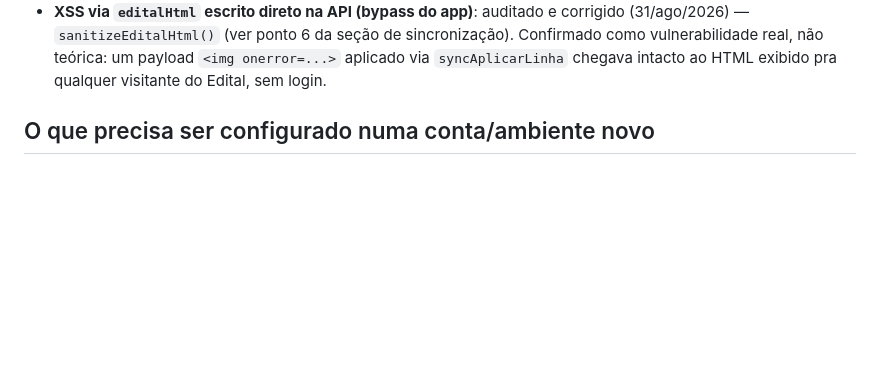
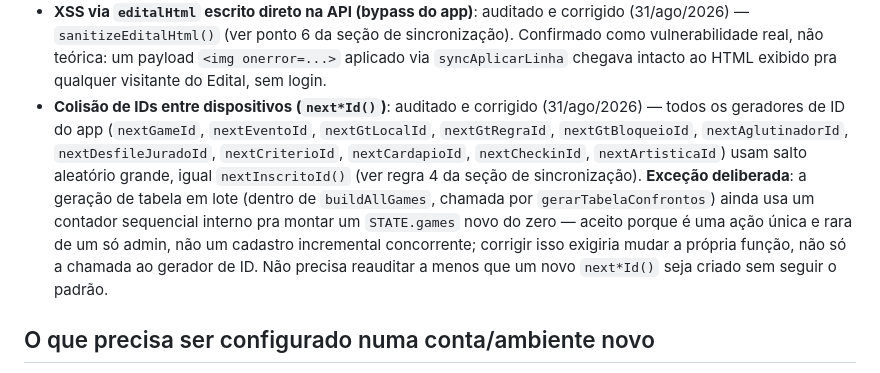
Before and after one commit to thiagofonseolli/thiagofonseolli.github.io, a Markdown page: PROJETO.md, the part around the change. Rendered like a GitHub page; blank space fills up the shorter version.

Commit message:
Documenta auditoria de colisão de IDs no PROJETO.md
Adiciona entrada em 'Pontos que já foram avaliados' registrando que
todos os geradores de next*Id() (nextGameId, nextEventoId,
nextGtLocalId, nextGtRegraId, nextGtBloqueioId, nextAglutinadorId,
nextDesfileJuradoId, nextCriterioId, nextCardapioId, nextCheckinId,
nextArtisticaId) já usam salto aleatório, igual nextInscritoId(), e
documenta a exceção deliberada da geração de tabela em lote
(buildAllGames), que mantém um contador sequencial interno por ser uma
ação única de um só admin.

Só documentação -- nenhuma mudança em index.html.

```diff
--- a/PROJETO.md
+++ b/PROJETO.md
@@ -254,6 +254,19 @@ Todo o desenvolvimento seguiu este ciclo, e vale continuar:
   de sincronização). Confirmado como vulnerabilidade real, não teórica: um
   payload `<img onerror=...>` aplicado via `syncAplicarLinha` chegava
   intacto ao HTML exibido pra qualquer visitante do Edital, sem login.
+- **Colisão de IDs entre dispositivos (`next*Id()`)**: auditado e corrigido
+  (31/ago/2026) — todos os geradores de ID do app (`nextGameId`,
+  `nextEventoId`, `nextGtLocalId`, `nextGtRegraId`, `nextGtBloqueioId`,
+  `nextAglutinadorId`, `nextDesfileJuradoId`, `nextCriterioId`,
+  `nextCardapioId`, `nextCheckinId`, `nextArtisticaId`) usam salto
+  aleatório grande, igual `nextInscritoId()` (ver regra 4 da seção de
+  sincronização). **Exceção deliberada**: a geração de tabela em lote
+  (dentro de `buildAllGames`, chamada por `gerarTabelaConfrontos`) ainda usa um
+  contador sequencial interno pra montar um `STATE.games` novo do zero —
+  aceito porque é uma ação única e rara de um só admin, não um cadastro
+  incremental concorrente; corrigir isso exigiria mudar a própria função,
+  não só a chamada ao gerador de ID. Não precisa reauditar a menos que um
+  novo `next*Id()` seja criado sem seguir o padrão.
 
 ## O que precisa ser configurado numa conta/ambiente novo
 
```
